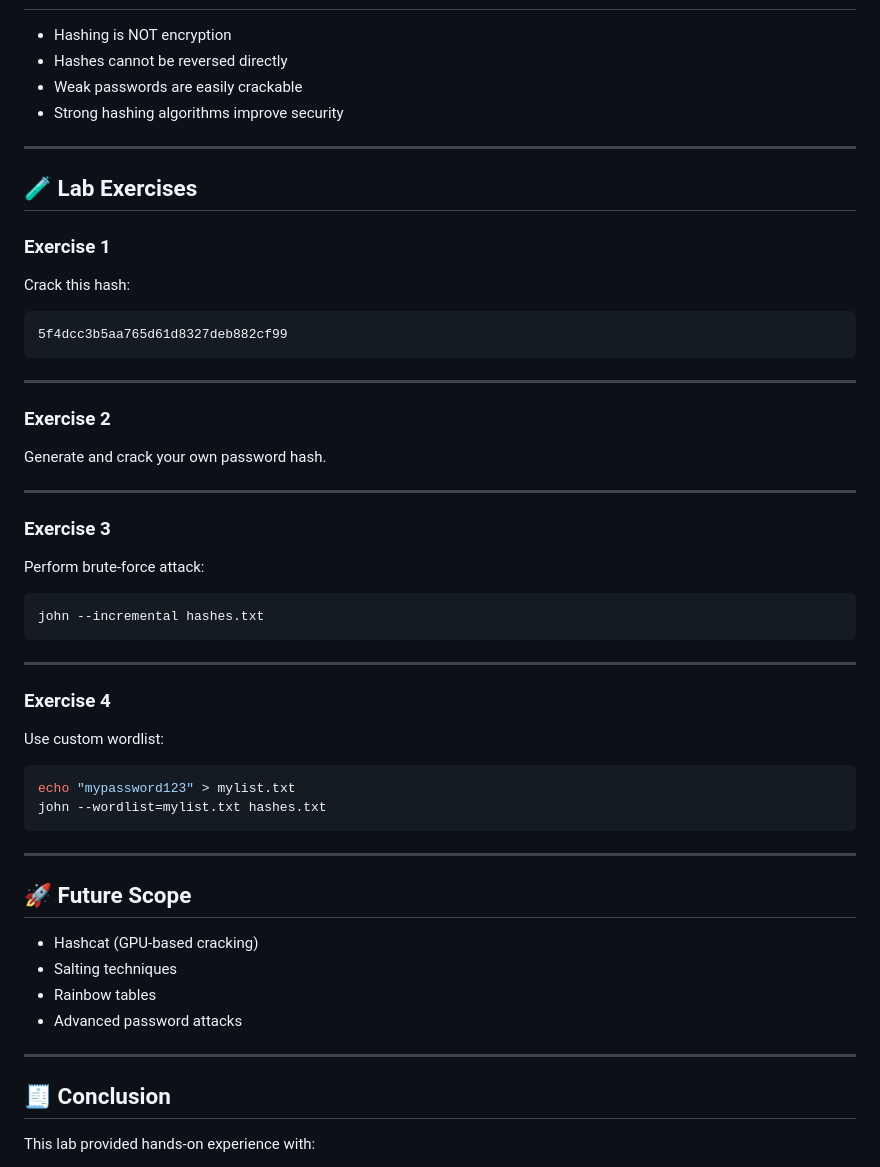
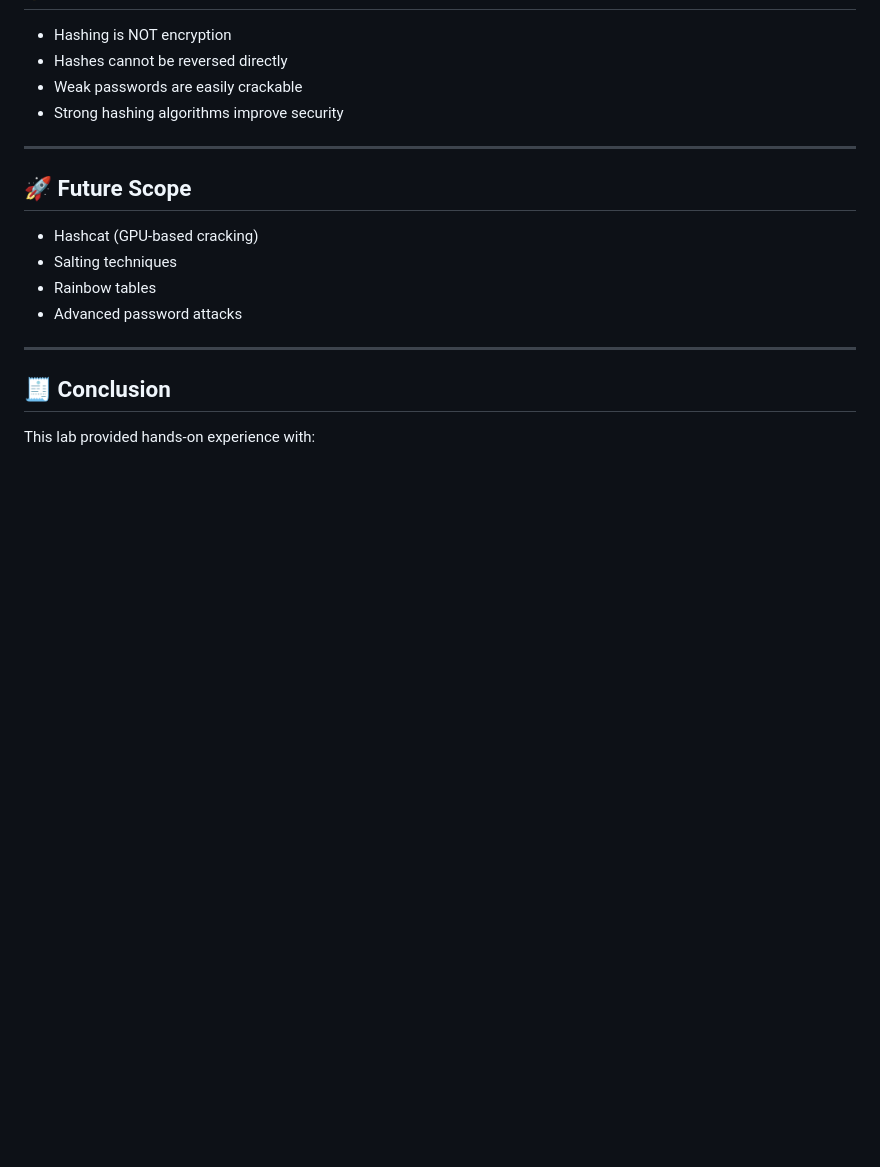
Before and after one commit to isubham404/cybersecurity_journey, a Markdown page: John The Reaper/notes.md, the part around the change. Drawn GitHub-style; blank space fills up the shorter version.

````diff
--- a/John The Reaper/notes.md
+++ b/John The Reaper/notes.md
@@ -249,45 +249,6 @@ cat hashes.txt
 
 ---
 
-## 🧪 Lab Exercises
-
-### Exercise 1
-
-Crack this hash:
-
-```text
-5f4dcc3b5aa765d61d8327deb882cf99
-```
-
----
-
-### Exercise 2
-
-Generate and crack your own password hash.
-
----
-
-### Exercise 3
-
-Perform brute-force attack:
-
-```bash
-john --incremental hashes.txt
-```
-
----
-
-### Exercise 4
-
-Use custom wordlist:
-
-```bash
-echo "mypassword123" > mylist.txt
-john --wordlist=mylist.txt hashes.txt
-```
-
----
-
 ## 🚀 Future Scope
 
 * Hashcat (GPU-based cracking)
````
